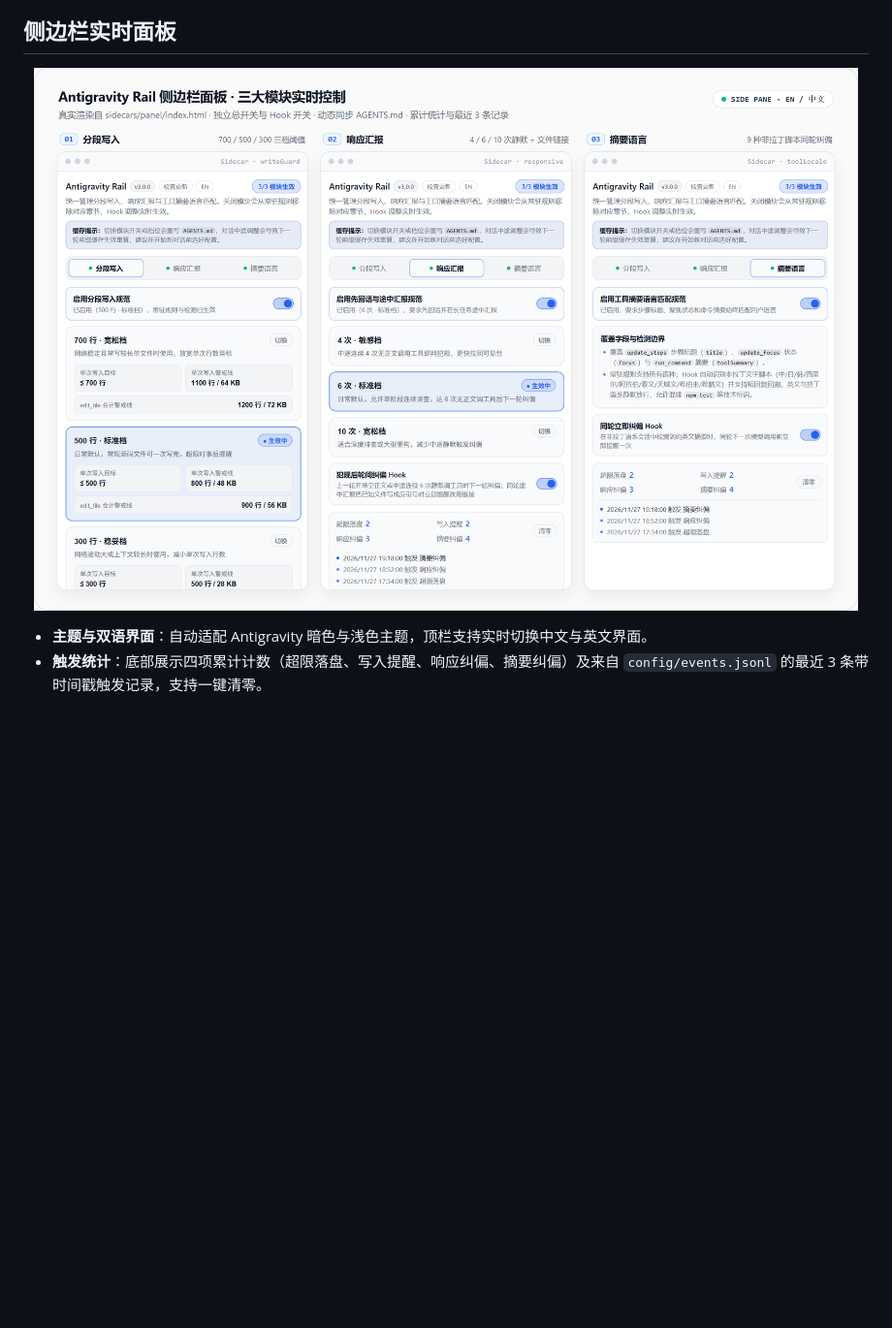
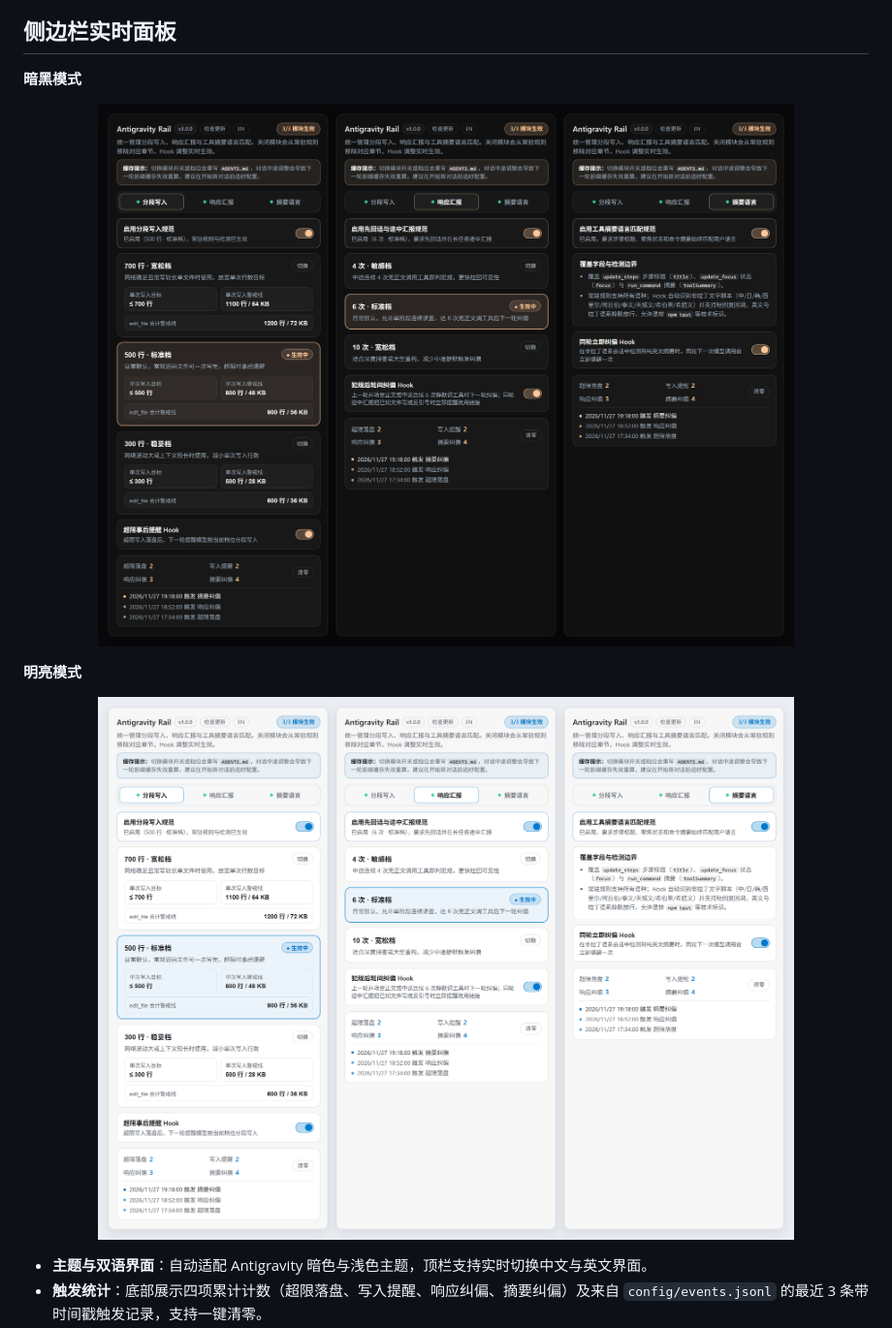
Before and after one commit to Lynn-zy/antigravity-chunked-write-guard, a Markdown page: README.zh-CN.md, the part around one of its changes. Shown at 97% size. Rendered like a GitHub page; pictures changed too: assets/readme/panel-showcase-dark-zh.png (added), assets/readme/panel-showcase-light-zh.png (added), assets/readme/panel-showcase-zh.png (deleted); blank space fills up the shorter version.

Commit message:
docs: 替换中英文 README 为真实暗黑与明亮模式面板截图

```diff
--- a/README.zh-CN.md
+++ b/README.zh-CN.md
@@ -141,8 +141,16 @@ bash ./scripts/install.sh --uninstall
 
 ## 侧边栏实时面板
 
+**暗黑模式**
+
 <p align="center">
-  <img src="./assets/readme/panel-showcase-zh.png" width="100%" alt="Antigravity Rail 侧边栏面板实景截图，展示分段写入、响应汇报、摘要语言三个标签页的开关、档位卡片、四项累计统计与最近 3 条触发记录">
+  <img src="./assets/readme/panel-showcase-dark-zh.png" width="100%" alt="Antigravity Rail 侧边栏面板暗黑模式实拍截图，完整展示分段写入、响应汇报、摘要语言三个标签页的开关、档位卡片、四项累计统计与最近 3 条触发记录">
+</p>
+
+**明亮模式**
+
+<p align="center">
+  <img src="./assets/readme/panel-showcase-light-zh.png" width="100%" alt="Antigravity Rail 侧边栏面板明亮模式实拍截图，完整展示分段写入、响应汇报、摘要语言三个标签页的开关、档位卡片、四项累计统计与最近 3 条触发记录">
 </p>
 
 - **主题与双语界面**：自动适配 Antigravity 暗色与浅色主题，顶栏支持实时切换中文与英文界面。
```
Also changed, not shown: other parts of README.zh-CN.md (+1 -1 lines), README.md (+10 -2 lines), assets/readme/panel-showcase-dark.png (added), assets/readme/panel-showcase-light.png (added), assets/readme/panel-showcase.png (deleted).
